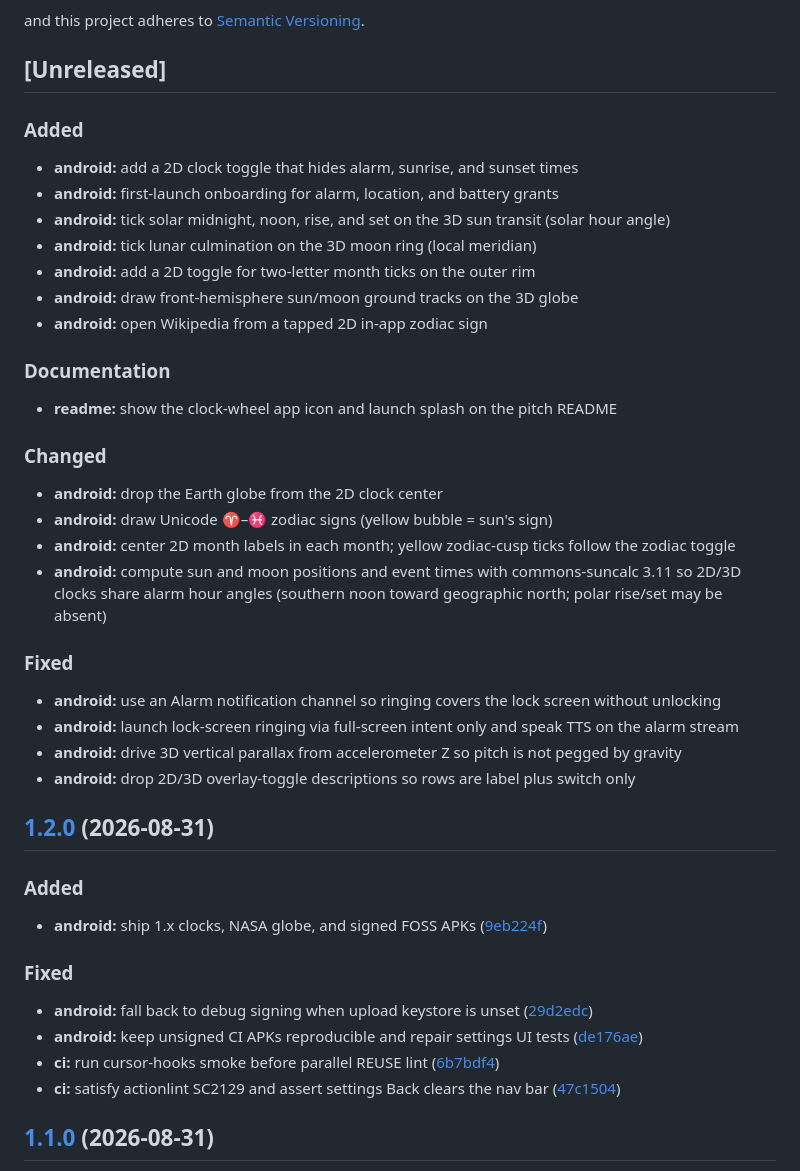
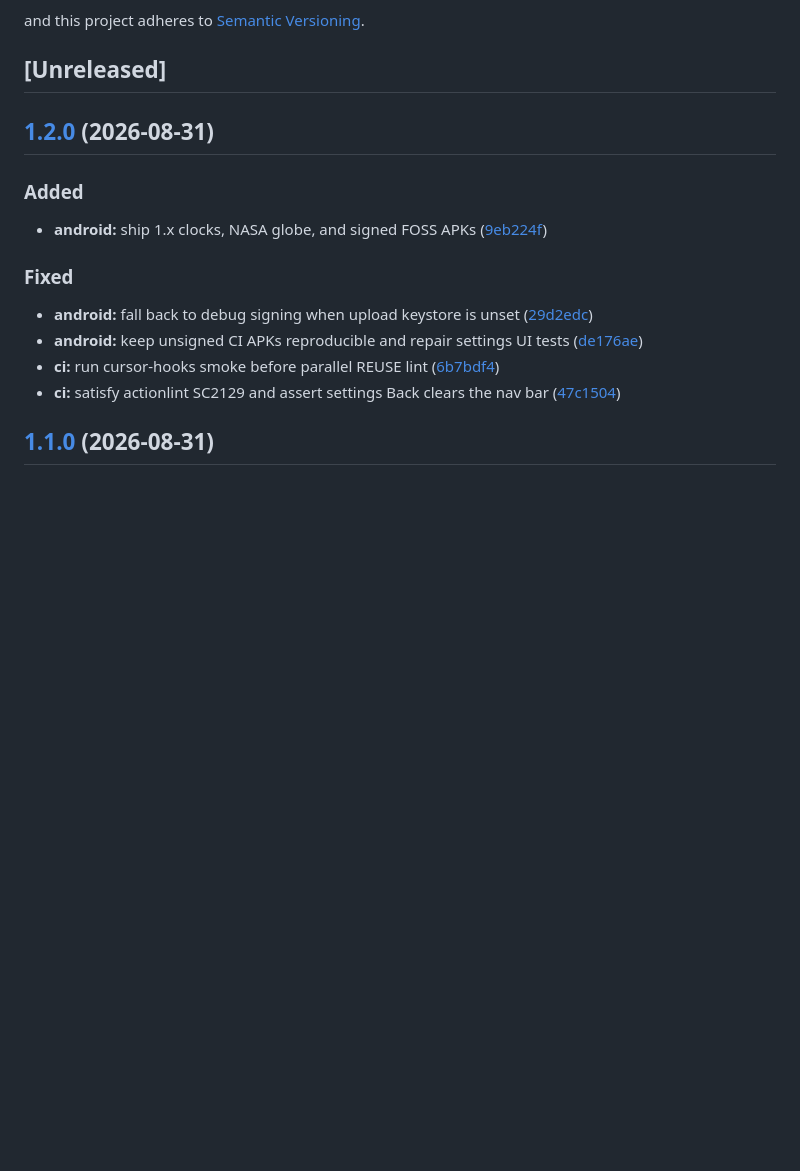
Before and after one commit to edwardlthompson/AstroAlarm, a Markdown page: CHANGELOG.md, the part around the change. Rendered like a GitHub page; blank space fills up the shorter version.

Commit message:
chore(release): empty Unreleased before Release Please
Archive clock-3d-moon-sky on the board. Feature notes stay in conventional commits for the next tag.

Co-authored-by: Cursor <cursoragent@cursor.com>

```diff
--- a/CHANGELOG.md
+++ b/CHANGELOG.md
@@ -7,34 +7,6 @@ The format is based on [Keep a Changelog](https://keepachangelog.com/en/1.1.0/),
 and this project adheres to [Semantic Versioning](https://semver.org/spec/v2.0.0.html).
 
 ## [Unreleased]
-
-### Added
-
-* **android:** add a 2D clock toggle that hides alarm, sunrise, and sunset times
-* **android:** first-launch onboarding for alarm, location, and battery grants
-* **android:** tick solar midnight, noon, rise, and set on the 3D sun transit (solar hour angle)
-* **android:** tick lunar culmination on the 3D moon ring (local meridian)
-* **android:** add a 2D toggle for two-letter month ticks on the outer rim
-* **android:** draw front-hemisphere sun/moon ground tracks on the 3D globe
-* **android:** open Wikipedia from a tapped 2D in-app zodiac sign
-
-### Documentation
-
-* **readme:** show the clock-wheel app icon and launch splash on the pitch README
-
-### Changed
-
-* **android:** drop the Earth globe from the 2D clock center
-* **android:** draw Unicode ♈–♓ zodiac signs (yellow bubble = sun's sign)
-* **android:** center 2D month labels in each month; yellow zodiac-cusp ticks follow the zodiac toggle
-* **android:** compute sun and moon positions and event times with commons-suncalc 3.11 so 2D/3D clocks share alarm hour angles (southern noon toward geographic north; polar rise/set may be absent)
-
-### Fixed
-
-* **android:** use an Alarm notification channel so ringing covers the lock screen without unlocking
-* **android:** launch lock-screen ringing via full-screen intent only and speak TTS on the alarm stream
-* **android:** drive 3D vertical parallax from accelerometer Z so pitch is not pegged by gravity
-* **android:** drop 2D/3D overlay-toggle descriptions so rows are label plus switch only
 
 ## [1.2.0](https://github.com/edwardlthompson/AstroAlarm/compare/v1.1.0...v1.2.0) (2026-08-31)
 
```
Also changed, not shown: BUILD_PLAN.md (+2 -1 lines), COMPLETED_TASKS.md (+7 -0 lines).
